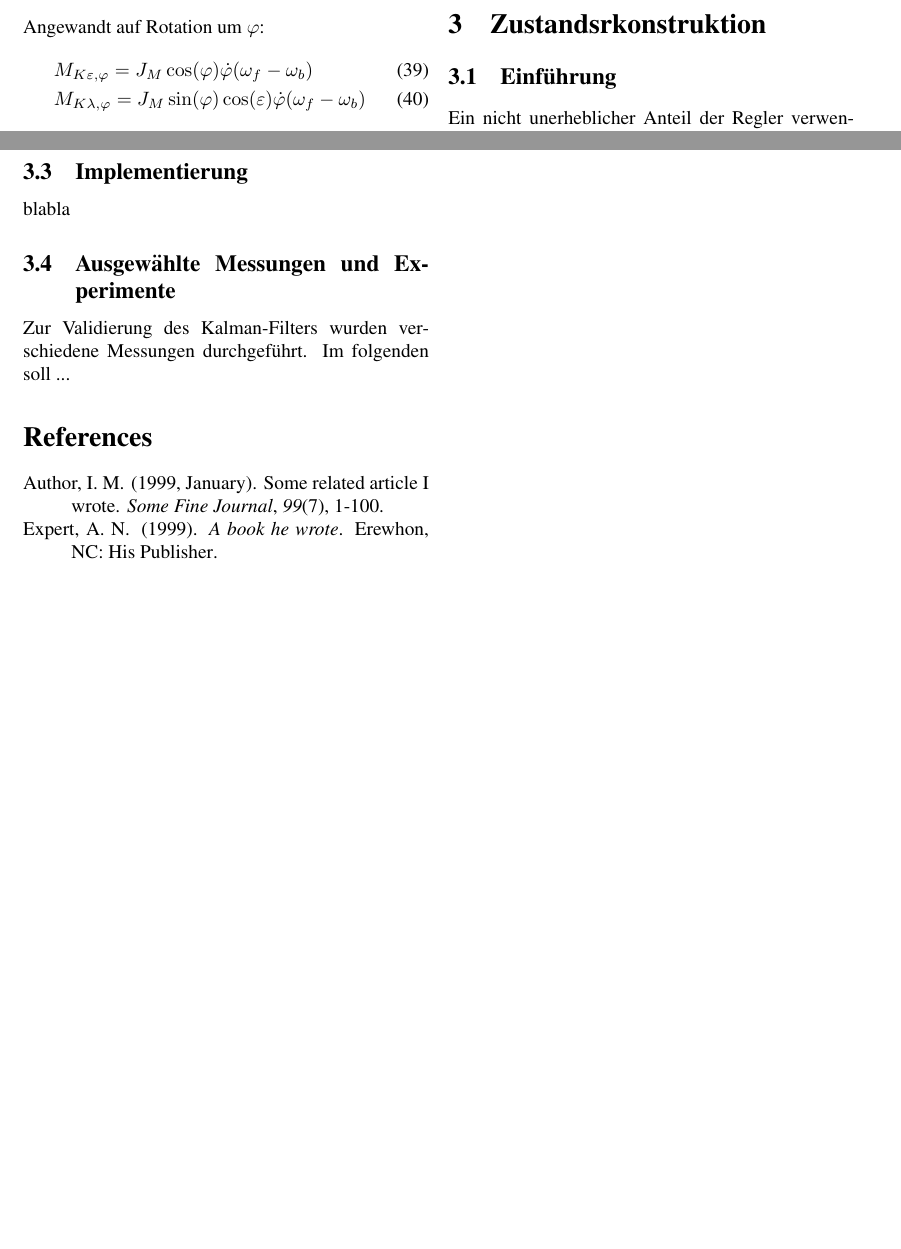
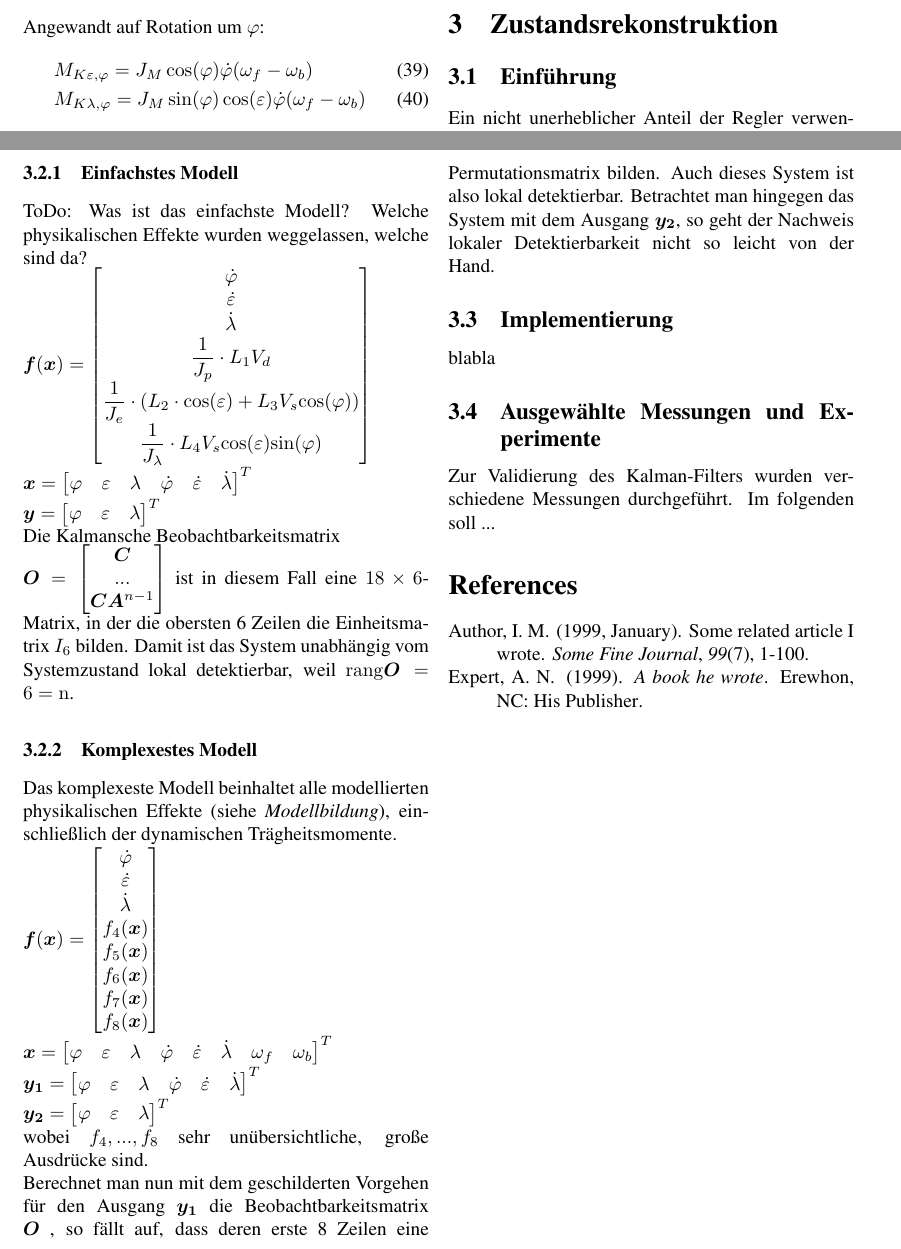
Before and after one commit to Rojetto/helicopter_thesis_code, a LaTeX paper (Beleg/Dokumentation.tex): two parts of pages 4 and 5 of 5, joined at a grey line, cut so that both start at the same text, the shorter picture padded with empty space. Compiled offline with pdfLaTeX.

Commit message:
Zustandsrekonstruktion 3

```diff
--- a/Beleg/Dokumentation.tex
+++ b/Beleg/Dokumentation.tex
@@ -266,7 +266,7 @@
 	Regelungstechnik regelt.
 
 	\newpage
-	\section{Zustandsrkonstruktion}
+	\section{Zustandsrekonstruktion}
 	\subsection{Einf\"uhrung}
 	Ein nicht unerheblicher Anteil der Regler verwendet eine Zustandsr\"uckf\"uhrung zur Stabilisierung des Systems. Die Zust\"ande des Systems sind die drei Winkelgr\"oßen, deren Ableitungen und die Rotationsfrequenzen der beiden Motoren. Insofern diese 8 Gr\"oßen nicht direkt gemessen werden, ist eine Echtzeit-Rekonstruktion der Zustände notwendig.
 	Selbst wenn tatsächlich alle Zustände als Messgrößen zur Verfügung stehen sollten, kann es bei starkem Messrauschen sinnvoll sein, die Messsignale mit einem Zustandsschätzer zu glätten. \\
@@ -278,7 +278,51 @@
 	\item für das komplexeste Modell mit den drei gemessenen Gelenkwinkeln und den zwei Motorfrequenzen als Systemausgang
 	\item für das komplexeste Modell mit den drei gemessenen Gelenkwinkeln, aber ohne den beiden Motorfrequenzen als Systemausgang
 	\end{enumerate}
-
+	\subsubsection{Einfachstes Modell}
+	ToDo: Was ist das einfachste Modell? Welche physikalischen Effekte wurden weggelassen, welche sind da? \\
+	$\bm f(\bm x) = \begin{bmatrix}
+	\dot \varphi \\
+	\dot \varepsilon \\
+	\dot \lambda  \\
+	\dfrac{1}{J_p} \cdot L_1 V_d \\
+	\dfrac{1}{J_e} \cdot (L_2 \cdot \mathrm{cos(\varepsilon)} + L_3 V_s \mathrm{cos(\varphi)}) \\
+	\dfrac{1}{J_{\lambda}} \cdot L_4 V_s \mathrm{cos(\varepsilon)} \mathrm{sin(\varphi)} \\
+	\end{bmatrix} $ \\
+	$\bm x = \begin{bmatrix}
+	\varphi & \varepsilon & \lambda & \dot \varphi & \dot \varepsilon & \dot \lambda
+	\end{bmatrix}^T $ \\
+	$\bm y = \begin{bmatrix}
+	\varphi & \varepsilon & \lambda
+	\end{bmatrix}^T $ \\
+	Die Kalmansche Beobachtbarkeitsmatrix \\ $\bm O = \begin{bmatrix}
+	\bm C \\
+	... \\
+	\bm C \bm A^{n-1}
+	\end{bmatrix}$ ist in diesem Fall eine $18\times 6$-Matrix, in der die obersten 6 Zeilen die Einheitsmatrix $I_6$ bilden. Damit ist das System unabhängig vom Systemzustand lokal detektierbar, weil $\mathrm{rang} \bm O = 6 = \mathrm{n}$.
+	\subsubsection{Komplexestes Modell}
+	Das komplexeste Modell beinhaltet alle modellierten physikalischen Effekte (siehe \textit{Modellbildung}), einschließlich der dynamischen Trägheitsmomente. \\
+	$\bm f(\bm x) = \begin{bmatrix}
+	\dot \varphi \\
+	\dot \varepsilon \\
+	\dot \lambda  \\
+	f_4(\bm x) \\
+	f_5(\bm x) \\
+	f_6(\bm x) \\
+	f_7(\bm x) \\
+	f_8(\bm x) \\
+	\end{bmatrix} $ \\
+	$\bm x = \begin{bmatrix}
+	\varphi & \varepsilon & \lambda & \dot \varphi & \dot \varepsilon & \dot \lambda & \omega_f & \omega_b
+	\end{bmatrix}^T $ \\
+	$\bm {y_1} = \begin{bmatrix}
+	\varphi & \varepsilon & \lambda & \dot \varphi & \dot \varepsilon & \dot \lambda
+	\end{bmatrix}^T $ \\
+	$\bm {y_2} = \begin{bmatrix}
+	\varphi & \varepsilon & \lambda
+	\end{bmatrix}^T $ \\ wobei $f_4, ..., f_8$ sehr unübersichtliche, große Ausdrücke sind. \\
+	Berechnet man nun mit dem geschilderten Vorgehen für den Ausgang $\bm{y_1}$
+	die Beobachtbarkeitsmatrix $\bm O$ , so fällt auf, dass deren erste 8 Zeilen eine Permutationsmatrix bilden. Auch dieses System ist also lokal detektierbar.
+	Betrachtet man hingegen das System mit dem Ausgang $\bm{y_2}$, so geht der Nachweis lokaler Detektierbarkeit nicht so leicht von der Hand.
 	\subsection{Implementierung}
 	blabla
 	\subsection{Ausgewählte Messungen und Experimente}
```
